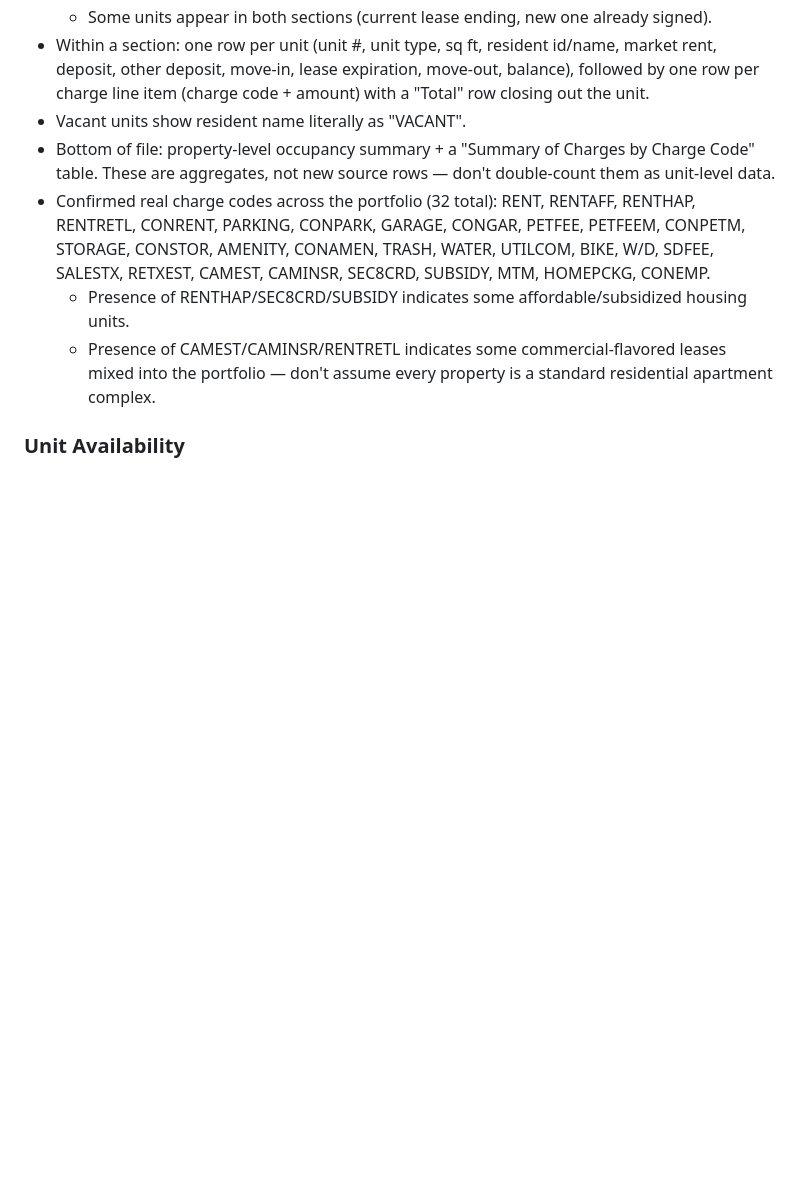
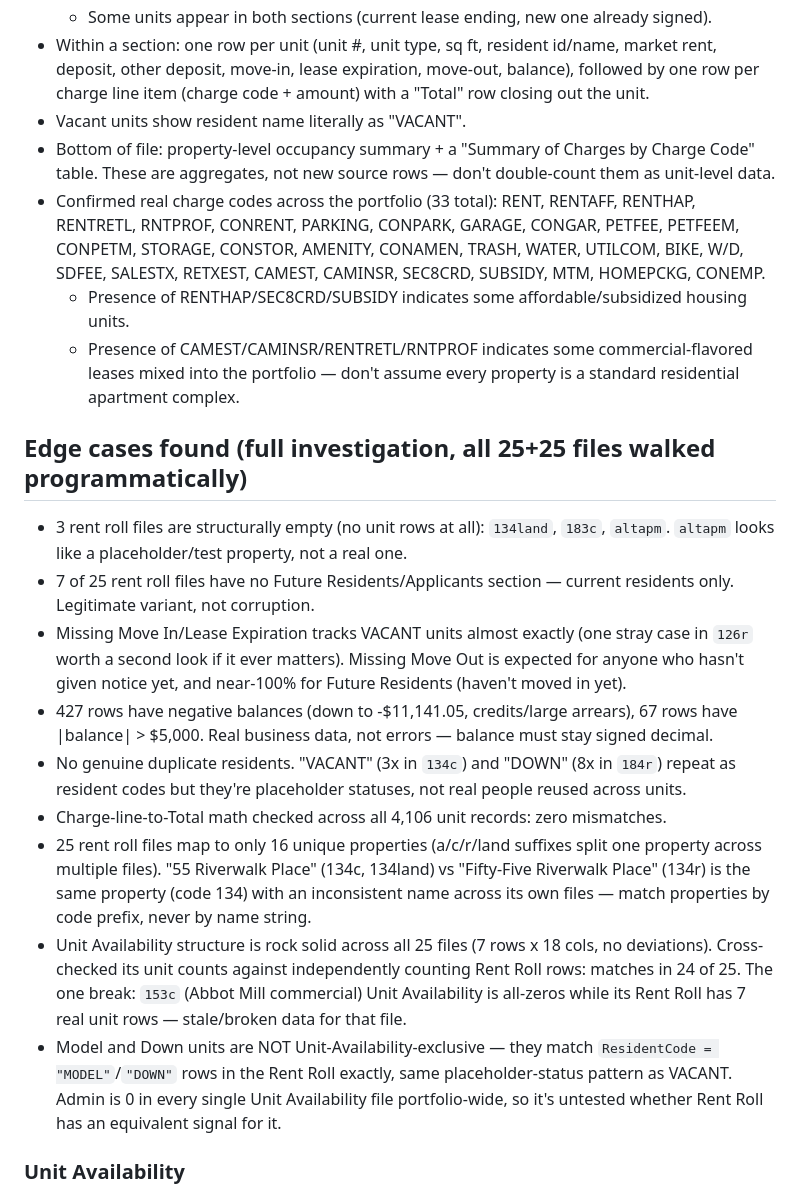
Before and after one commit to ayaancodes/aker-ai-case-study, a Markdown page: CLAUDE.md, the part around one of its changes. Rendered like a GitHub page; blank space fills up the shorter version.

```diff
--- a/CLAUDE.md
+++ b/CLAUDE.md
@@ -29,13 +72,39 @@ Deadline: Monday, August 10.
 - Vacant units show resident name literally as "VACANT".
 - Bottom of file: property-level occupancy summary + a "Summary of Charges by Charge Code" table.
   These are aggregates, not new source rows — don't double-count them as unit-level data.
-- Confirmed real charge codes across the portfolio (32 total): RENT, RENTAFF, RENTHAP, RENTRETL,
-  CONRENT, PARKING, CONPARK, GARAGE, CONGAR, PETFEE, PETFEEM, CONPETM, STORAGE, CONSTOR, AMENITY,
-  CONAMEN, TRASH, WATER, UTILCOM, BIKE, W/D, SDFEE, SALESTX, RETXEST, CAMEST, CAMINSR, SEC8CRD,
-  SUBSIDY, MTM, HOMEPCKG, CONEMP.
+- Confirmed real charge codes across the portfolio (33 total): RENT, RENTAFF, RENTHAP, RENTRETL,
+  RNTPROF, CONRENT, PARKING, CONPARK, GARAGE, CONGAR, PETFEE, PETFEEM, CONPETM, STORAGE, CONSTOR,
+  AMENITY, CONAMEN, TRASH, WATER, UTILCOM, BIKE, W/D, SDFEE, SALESTX, RETXEST, CAMEST, CAMINSR,
+  SEC8CRD, SUBSIDY, MTM, HOMEPCKG, CONEMP.
   - Presence of RENTHAP/SEC8CRD/SUBSIDY indicates some affordable/subsidized housing units.
-  - Presence of CAMEST/CAMINSR/RENTRETL indicates some commercial-flavored leases mixed into
-    the portfolio — don't assume every property is a standard residential apartment complex.
+  - Presence of CAMEST/CAMINSR/RENTRETL/RNTPROF indicates some commercial-flavored leases mixed
+    into the portfolio — don't assume every property is a standard residential apartment complex.
+
+## Edge cases found (full investigation, all 25+25 files walked programmatically)
+- 3 rent roll files are structurally empty (no unit rows at all): `134land`, `183c`, `altapm`.
+  `altapm` looks like a placeholder/test property, not a real one.
+- 7 of 25 rent roll files have no Future Residents/Applicants section — current residents
+  only. Legitimate variant, not corruption.
+- Missing Move In/Lease Expiration tracks VACANT units almost exactly (one stray case in
+  `126r` worth a second look if it ever matters). Missing Move Out is expected for anyone who
+  hasn't given notice yet, and near-100% for Future Residents (haven't moved in yet).
+- 427 rows have negative balances (down to -$11,141.05, credits/large arrears), 67 rows have
+  |balance| > $5,000. Real business data, not errors — balance must stay signed decimal.
+- No genuine duplicate residents. "VACANT" (3x in `134c`) and "DOWN" (8x in `184r`) repeat as
+  resident codes but they're placeholder statuses, not real people reused across units.
+- Charge-line-to-Total math checked across all 4,106 unit records: zero mismatches.
+- 25 rent roll files map to only 16 unique properties (a/c/r/land suffixes split one property
+  across multiple files). "55 Riverwalk Place" (134c, 134land) vs "Fifty-Five Riverwalk Place"
+  (134r) is the same property (code 134) with an inconsistent name across its own files —
+  match properties by code prefix, never by name string.
+- Unit Availability structure is rock solid across all 25 files (7 rows x 18 cols, no
+  deviations). Cross-checked its unit counts against independently counting Rent Roll rows:
+  matches in 24 of 25. The one break: `153c` (Abbot Mill commercial) Unit Availability is
+  all-zeros while its Rent Roll has 7 real unit rows — stale/broken data for that file.
+- Model and Down units are NOT Unit-Availability-exclusive — they match `ResidentCode =
+  "MODEL"`/`"DOWN"` rows in the Rent Roll exactly, same placeholder-status pattern as VACANT.
+  Admin is 0 in every single Unit Availability file portfolio-wide, so it's untested whether
+  Rent Roll has an equivalent signal for it.
 
 ### Unit Availability
 - Single sheet per file, only ~7 rows — a property-level summary snapshot, not per-unit data.
```
Also changed, not shown: other parts of CLAUDE.md (+46 -3 lines).
